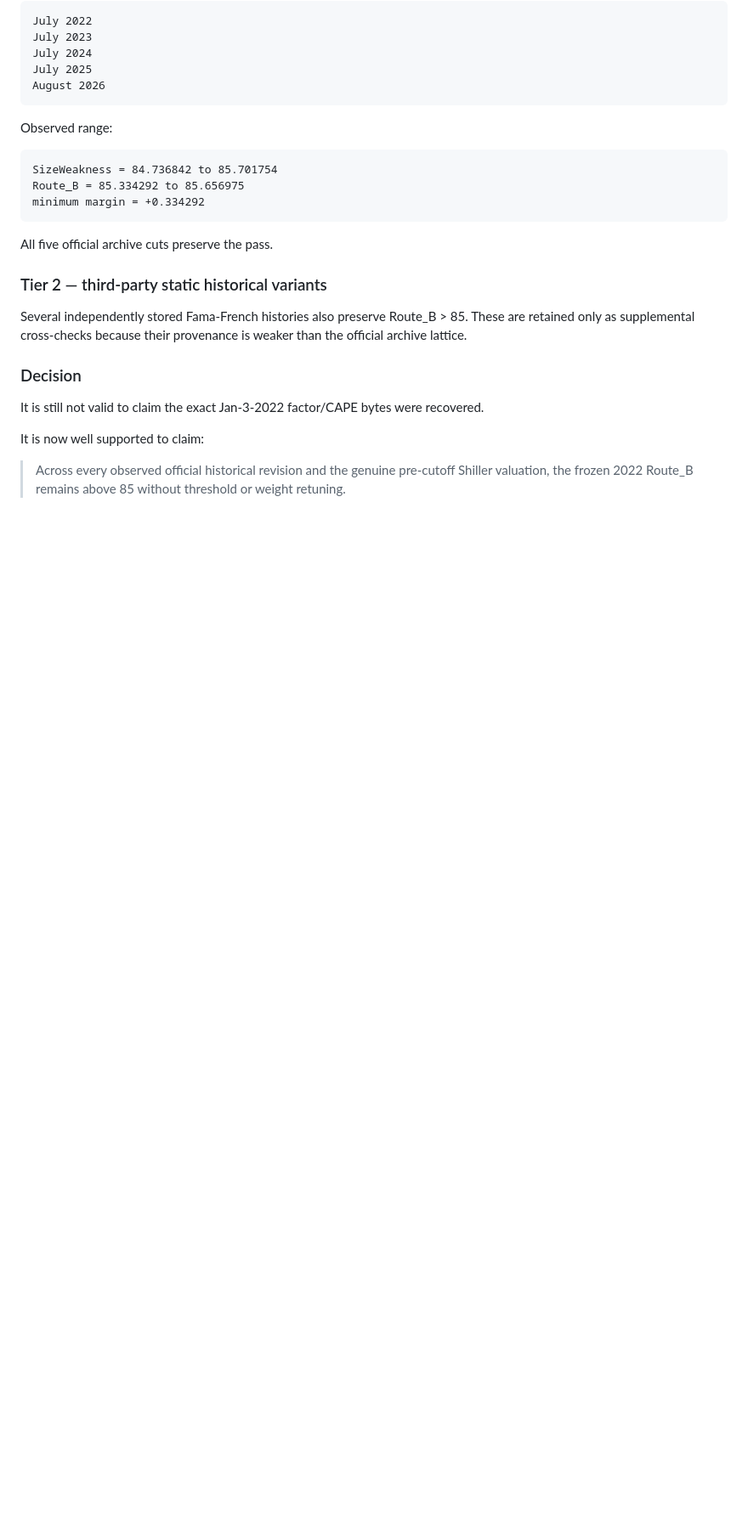
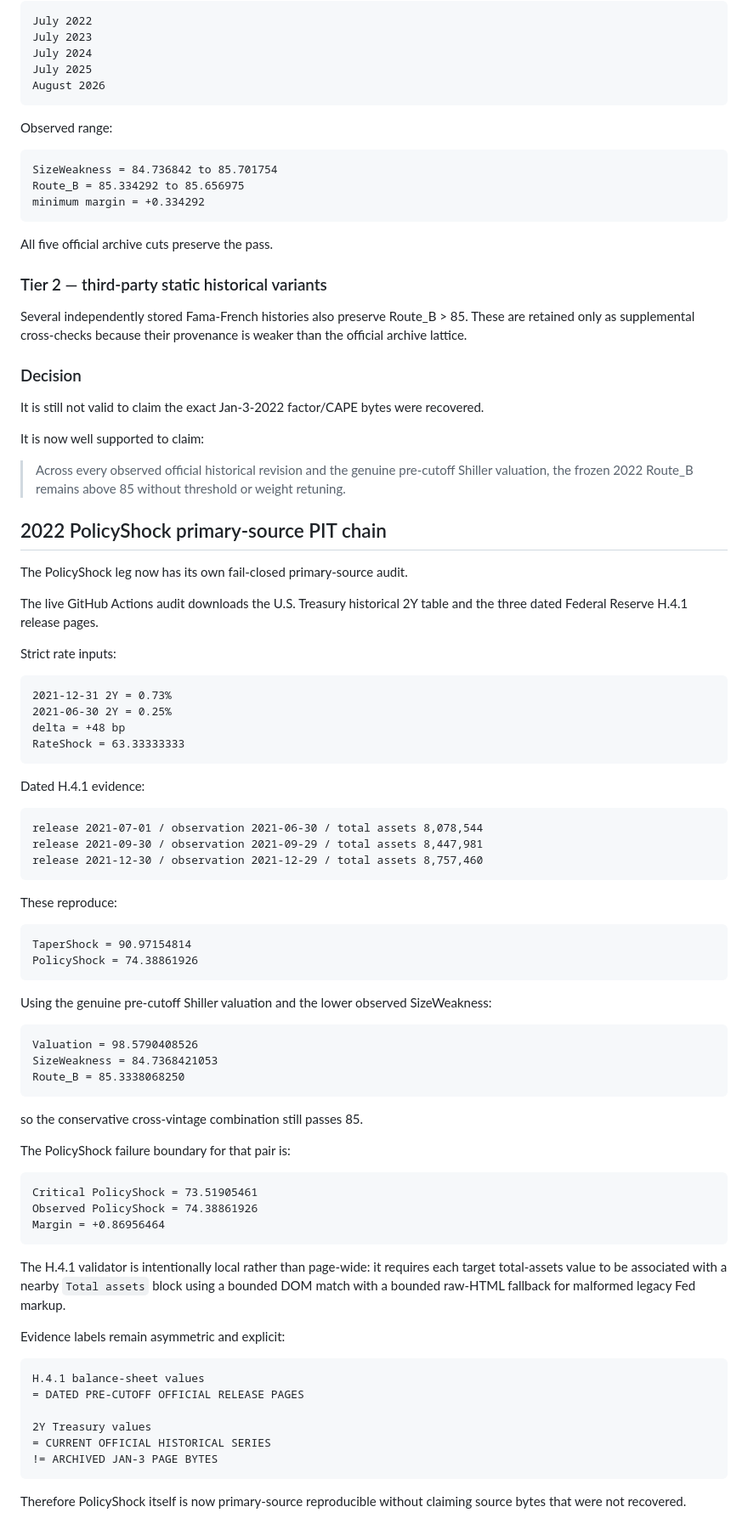
Before and after one commit to galbbb2772/market-indicators-v1, a Markdown page: research/MARKET_TOP_TASK2_DECISION_RECORD.md, the part around the change. Shown at 85% size. GitHub-like rendering; blank space fills up the shorter version.

Commit message:
Document PolicyShock primary-source PIT evidence

````diff
--- a/research/MARKET_TOP_TASK2_DECISION_RECORD.md
+++ b/research/MARKET_TOP_TASK2_DECISION_RECORD.md
@@ -425,3 +425,67 @@ It is still not valid to claim the exact Jan-3-2022 factor/CAPE bytes were recov
 It is now well supported to claim:
 
 > Across every observed official historical revision and the genuine pre-cutoff Shiller valuation, the frozen 2022 Route_B remains above 85 without threshold or weight retuning.
+
+
+## 2022 PolicyShock primary-source PIT chain
+
+The PolicyShock leg now has its own fail-closed primary-source audit.
+
+The live GitHub Actions audit downloads the U.S. Treasury historical 2Y table and the three dated Federal Reserve H.4.1 release pages.
+
+Strict rate inputs:
+
+```
+2021-12-31 2Y = 0.73%
+2021-06-30 2Y = 0.25%
+delta = +48 bp
+RateShock = 63.33333333
+```
+
+Dated H.4.1 evidence:
+
+```
+release 2021-07-01 / observation 2021-06-30 / total assets 8,078,544
+release 2021-09-30 / observation 2021-09-29 / total assets 8,447,981
+release 2021-12-30 / observation 2021-12-29 / total assets 8,757,460
+```
+
+These reproduce:
+
+```
+TaperShock = 90.97154814
+PolicyShock = 74.38861926
+```
+
+Using the genuine pre-cutoff Shiller valuation and the lower observed SizeWeakness:
+
+```
+Valuation = 98.5790408526
+SizeWeakness = 84.7368421053
+Route_B = 85.3338068250
+```
+
+so the conservative cross-vintage combination still passes 85.
+
+The PolicyShock failure boundary for that pair is:
+
+```
+Critical PolicyShock = 73.51905461
+Observed PolicyShock = 74.38861926
+Margin = +0.86956464
+```
+
+The H.4.1 validator is intentionally local rather than page-wide: it requires each target total-assets value to be associated with a nearby `Total assets` block using a bounded DOM match with a bounded raw-HTML fallback for malformed legacy Fed markup.
+
+Evidence labels remain asymmetric and explicit:
+
+```
+H.4.1 balance-sheet values
+= DATED PRE-CUTOFF OFFICIAL RELEASE PAGES
+
+2Y Treasury values
+= CURRENT OFFICIAL HISTORICAL SERIES
+!= ARCHIVED JAN-3 PAGE BYTES
+```
+
+Therefore PolicyShock itself is now primary-source reproducible without claiming source bytes that were not recovered.
````
